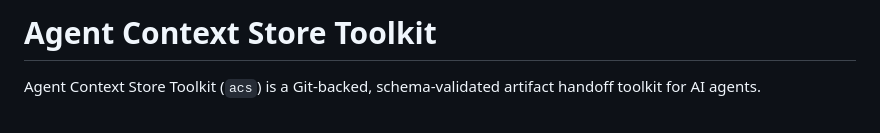
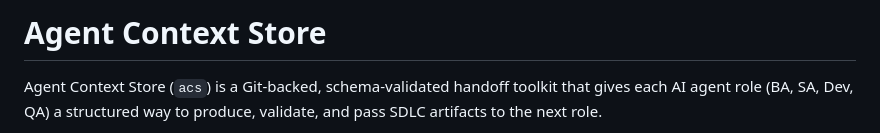
Before and after one commit to max9159/agent-context-store, a Markdown page: README.md, the part around one of its changes. Drawn GitHub-style.

Commit message:
docs: update README to enhance clarity and detail on Agent Context Store functionality and architecture

```diff
--- a/README.md
+++ b/README.md
@@ -1,4 +1,4 @@
-# Agent Context Store Toolkit
+# Agent Context Store
 
-Agent Context Store Toolkit (`acs`) is a Git-backed, schema-validated artifact handoff toolkit for AI agents.
+Agent Context Store (`acs`) is a Git-backed, schema-validated handoff toolkit that gives each AI agent role (BA, SA, Dev, QA) a structured way to produce, validate, and pass SDLC artifacts to the next role.
 
```
Also changed, not shown: other parts of README.md (+47 -1 lines).
